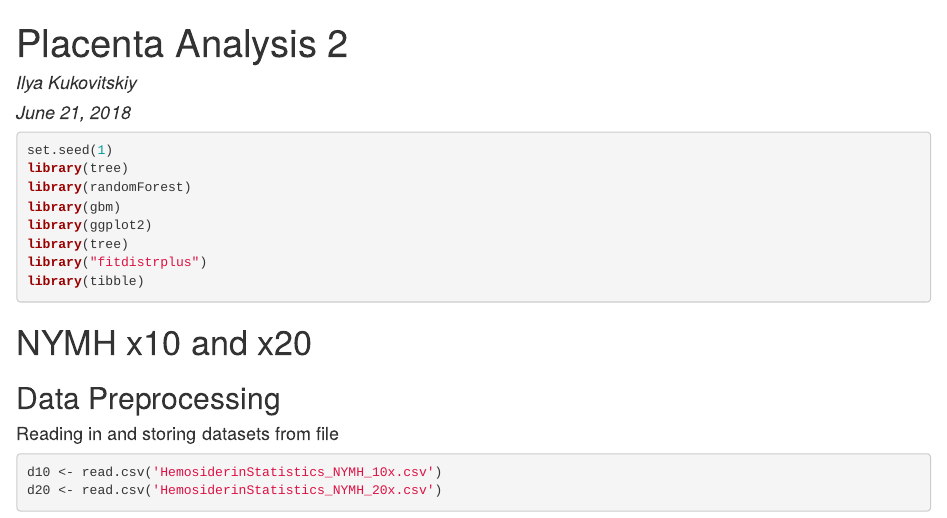
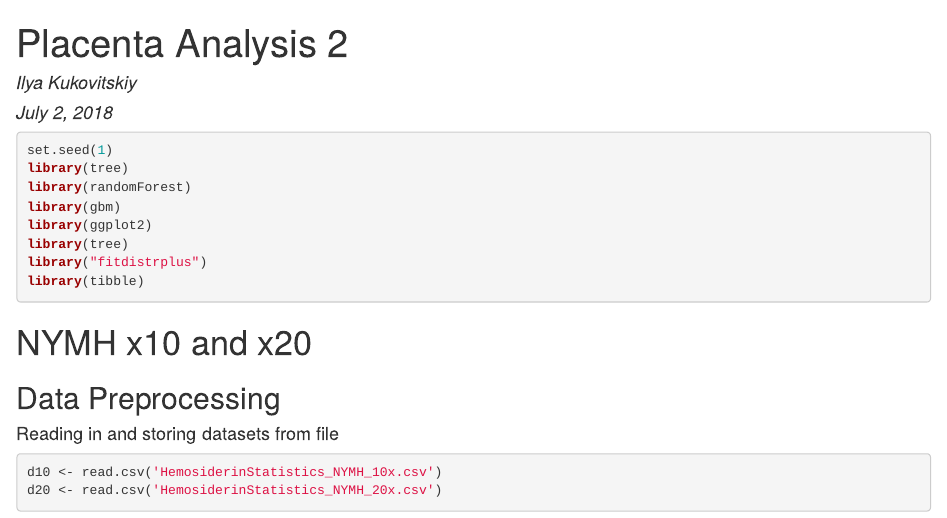
Before and after one commit to Ilya-Kuk/Placenta-Analysis, an R Markdown document (SAA.Rmd): the page in a window 1100 px wide, from its top. The pictures show the output file SAA.html that the author committed with the source, opened offline.

Commit message:
Add files via upload

```diff
--- a/SAA.Rmd
+++ b/SAA.Rmd
@@ -1,7 +1,7 @@
 ---
 title: "Placenta Analysis 2"
 author: "Ilya Kukovitskiy"
-date: "June 21, 2018"
+date: "July 2, 2018"
 output: html_document
 self_contained: no
 ---
```
Also changed, not shown: SAA.html.
